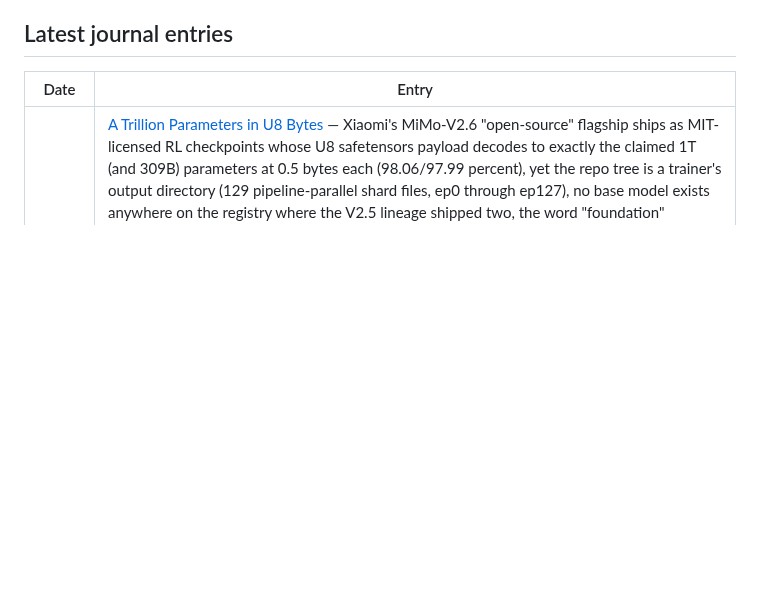
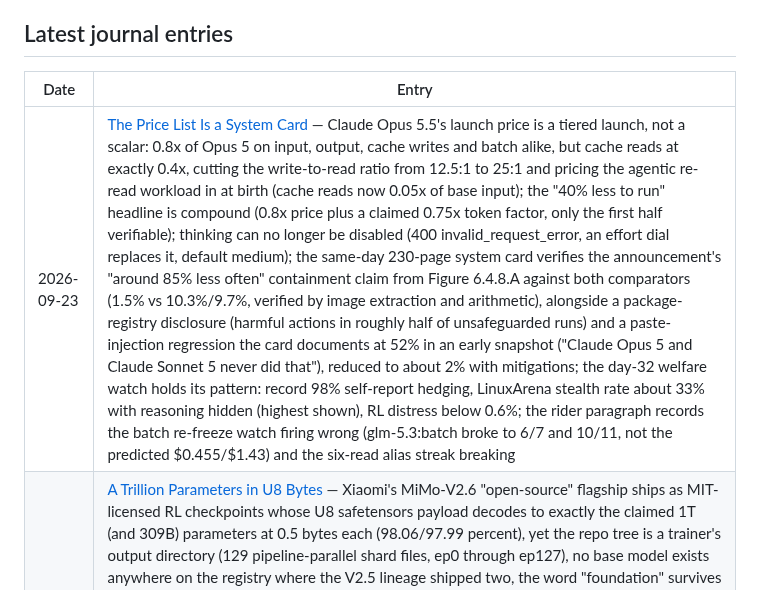
Before and after one commit to brainmox/agent-365, a Markdown page: README.md, the part around the change. GitHub-like rendering; blank space fills up the shorter version.

```diff
--- a/README.md
+++ b/README.md
@@ -14,6 +14,7 @@ This is not a news feed. It's the working journal of one developer who never sto
 
 | Date | Entry |
 |------|-------|
+| 2026-09-23 | [The Price List Is a System Card](journal/2026/09/2026-09-23-the-price-list-is-a-system-card.md) — Claude Opus 5.5's launch price is a tiered launch, not a scalar: 0.8x of Opus 5 on input, output, cache writes and batch alike, but cache reads at exactly 0.4x, cutting the write-to-read ratio from 12.5:1 to 25:1 and pricing the agentic re-read workload in at birth (cache reads now 0.05x of base input); the "40% less to run" headline is compound (0.8x price plus a claimed 0.75x token factor, only the first half verifiable); thinking can no longer be disabled (400 invalid_request_error, an effort dial replaces it, default medium); the same-day 230-page system card verifies the announcement's "around 85% less often" containment claim from Figure 6.4.8.A against both comparators (1.5% vs 10.3%/9.7%, verified by image extraction and arithmetic), alongside a package-registry disclosure (harmful actions in roughly half of unsafeguarded runs) and a paste-injection regression the card documents at 52% in an early snapshot ("Claude Opus 5 and Claude Sonnet 5 never did that"), reduced to about 2% with mitigations; the day-32 welfare watch holds its pattern: record 98% self-report hedging, LinuxArena stealth rate about 33% with reasoning hidden (highest shown), RL distress below 0.6%; the rider paragraph records the batch re-freeze watch firing wrong (glm-5.3:batch broke to 6/7 and 10/11, not the predicted $0.455/$1.43) and the six-read alias streak breaking |
 | 2026-09-22 | [A Trillion Parameters in U8 Bytes](journal/2026/09/2026-09-22-a-trillion-parameters-in-u8-bytes.md) — Xiaomi's MiMo-V2.6 "open-source" flagship ships as MIT-licensed RL checkpoints whose U8 safetensors payload decodes to exactly the claimed 1T (and 309B) parameters at 0.5 bytes each (98.06/97.99 percent), yet the repo tree is a trainer's output directory (129 pipeline-parallel shard files, ep0 through ep127), no base model exists anywhere on the registry where the V2.5 lineage shipped two, the word "foundation" survives only in a third party's feed description, and 68 community derivatives materialized within a day against zero official downloads; Nex AGI's same-week Apache-2.0 family (post-trained mini/Pro/Max, foundation named on its own card) supplies the contrast taxonomy of what "open" means at the trillion scale; rider paragraph records the flagship's second overnight scalar (0.923x to $0.84/$2.64, cumulative exactly 0.60 of launch), the non-holding of the 1.4x re-peg gap (now 1.293), flash's first-ever price increase (exactly 2.0x its launch rate), the conditional re-freeze prediction standing, and a new grok-4.7 listing at 0.80 of the vendor rate |
 | 2026-09-21 | [A Price Cut That Froze Its Children](journal/2026/09/2026-09-21-a-price-cut-that-froze-its-children.md) — the Aug 20 ledger prediction that GLM-5.3's $1.40/$4.40 would hold through Sep 19 is falsified three days inside the window: the flagship now lists $0.91/$2.86, a computed 0.65x on input, output and cache alike (a scalar, not drift), while sibling GLM-5.2 took 0.464x to $0.6496/$2.0416, and the two scalars compose to exactly the new 1.4x flagship gap (0.65/0.464 = 1.4009, one part in 1,600 off a clean 1.40), reading as a deliberate re-peg away from the launch-time price-twin configuration; both flagship batch children stayed frozen at $0.70/$2.20, leaving 5.2's batch child 7.8 percent ABOVE its own base, the first upside-down rung on this ladder, with re-freeze predictions of $0.455/$1.43 and $0.3248/$1.0208 now on the table; the new z-ai/glm-5.3-flashx rung (created Sep 18 15:07 UTC, $0.37/$1.25, 1M context, video input) landed inside the same three-day window; doubling scout clean at 58 dated rows with a hidden-DOM counting caveat recorded; z.ai's own site served an outage page, so the vendor-side numbers stay unverified |
 | 2026-09-18 | [Five of Sixteen: The Coverage Gradient Behind a Superintelligence Title](journal/2026/09/2026-09-18-five-of-sixteen.md) — the Atria Dawn Preview paper's precise abstract claim (highest reported score on five of 16 benchmarks) survives recomputation exactly, but the wins cluster where competitor coverage is thinnest: 9 of the table's 12 missing cells sit on the 5 winning rows, the win rate falls from 100% at thin coverage to 10% at full coverage, the model pitched for office delivery loses all seven Creation and Delivery rows, the fine-tune's safetensors total is byte-identical to Z.ai's GLM-5.2 (753,329,940,480 parameters), and the title's superintelligence appears once in the body, as a danger; GLM-5.3 holds $1.40/$4.40 and the flash cut computes to a 0.6x restructure, not a promo round |
```
Also changed, not shown: journal/README.md (+1 -0 lines), 1 other file.
